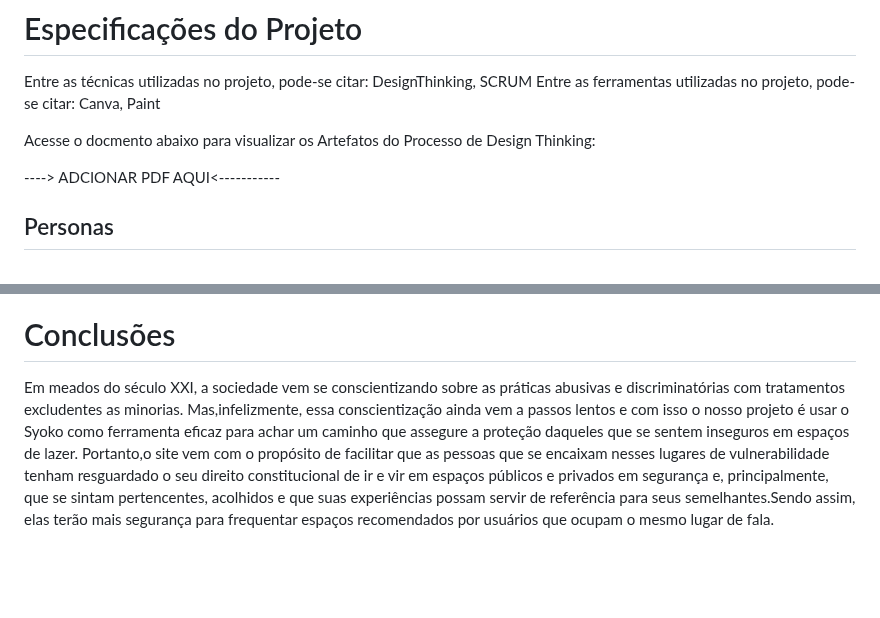
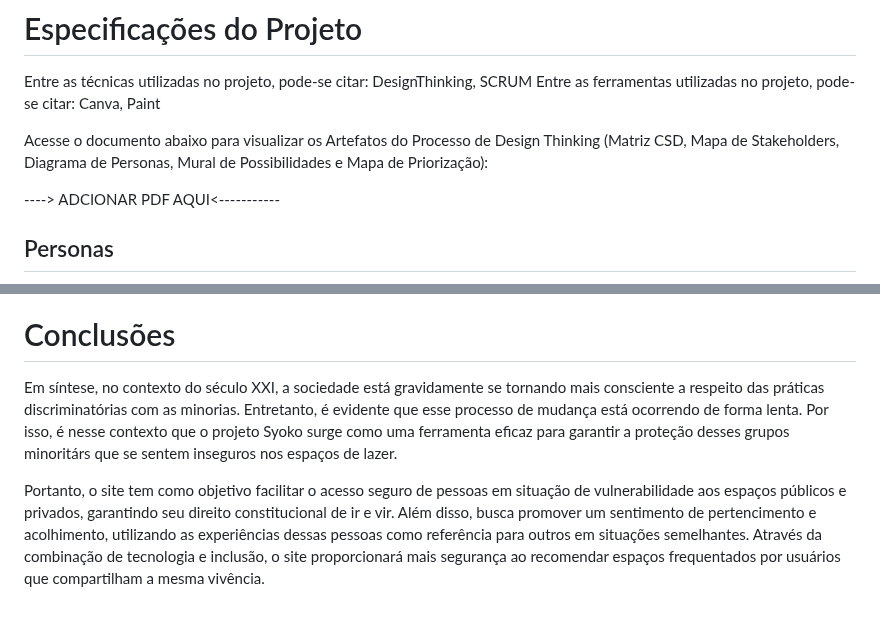
Before and after one commit to ICEI-PUCMinas-PSG-SI-TI/psg-si-2023-02-ti-web-1854101-projeto-incluir, a Markdown page: docs/relatorio/Relatorio Tecnico - TEMPLATE.md, 2 parts joined by grey strips. Rendered like a GitHub page; blank space fills up the shorter version.

Commit message:
Update Relatorio Tecnico - TEMPLATE.md
revisão gramatical da conclusão

```diff
--- a/docs/relatorio/Relatorio Tecnico - TEMPLATE.md
+++ b/docs/relatorio/Relatorio Tecnico - TEMPLATE.md
@@ -69,7 +69,7 @@ Dessa maneira, firmou-se como público- alvo as pessoas com deficiência (físic
 Entre as técnicas utilizadas no projeto, pode-se citar: DesignThinking, SCRUM
 Entre as ferramentas utilizadas no projeto, pode-se citar: Canva, Paint
 
-Acesse o docmento abaixo para visualizar os Artefatos do Processo de Design Thinking:
+Acesse o documento abaixo para visualizar os Artefatos do Processo de Design Thinking (Matriz CSD, Mapa de Stakeholders, Diagrama de Personas, Mural de Possibilidades e Mapa de Priorização):
 
 ----> ADCIONAR PDF AQUI<-----------
 
@@ -184,5 +184,7 @@ A tabela que segue apresenta os requisitos funcionais do projeto.
 
 # Conclusões
 
-Em meados do século XXI, a sociedade vem se conscientizando sobre as práticas abusivas e discriminatórias com tratamentos excludentes as minorias. Mas,infelizmente, essa conscientização ainda vem a passos lentos e com isso o nosso projeto é usar o Syoko como ferramenta eficaz  para achar um caminho que assegure a proteção daqueles que se sentem inseguros em espaços de lazer.
-Portanto,o site vem com o propósito de facilitar que as pessoas que se encaixam nesses lugares de vulnerabilidade tenham resguardado o seu direito constitucional de ir e vir em espaços públicos e privados em segurança e, principalmente, que se sintam pertencentes, acolhidos e que  suas experiências possam servir de referência para seus semelhantes.Sendo assim, elas terão mais segurança para frequentar espaços recomendados por usuários que ocupam o mesmo lugar de fala.
+
+Em síntese, no contexto do século XXI, a sociedade está gravidamente se tornando mais consciente a respeito das práticas discriminatórias com as minorias. Entretanto, é evidente que esse processo de mudança está ocorrendo de forma lenta. Por isso, é nesse contexto que o projeto Syoko surge como uma ferramenta eficaz para garantir a proteção desses grupos minoritárs que se sentem inseguros nos espaços de lazer.
+
+Portanto, o site tem como objetivo facilitar o acesso seguro de pessoas em situação de vulnerabilidade aos espaços públicos e privados, garantindo seu direito constitucional de ir e vir. Além disso, busca promover um sentimento de pertencimento e acolhimento, utilizando as experiências dessas pessoas como referência para outros em situações semelhantes. Através da combinação de tecnologia e inclusão, o site proporcionará mais segurança ao recomendar espaços frequentados por usuários que compartilham a mesma vivência.
```
